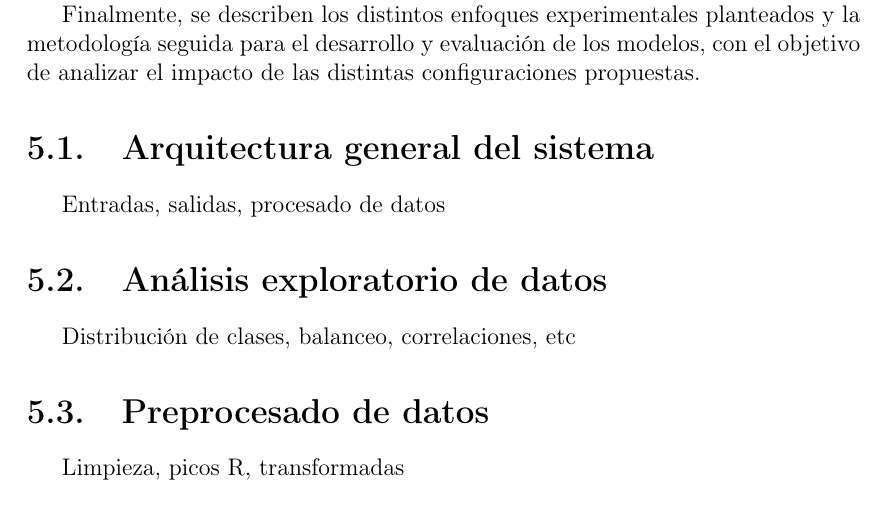
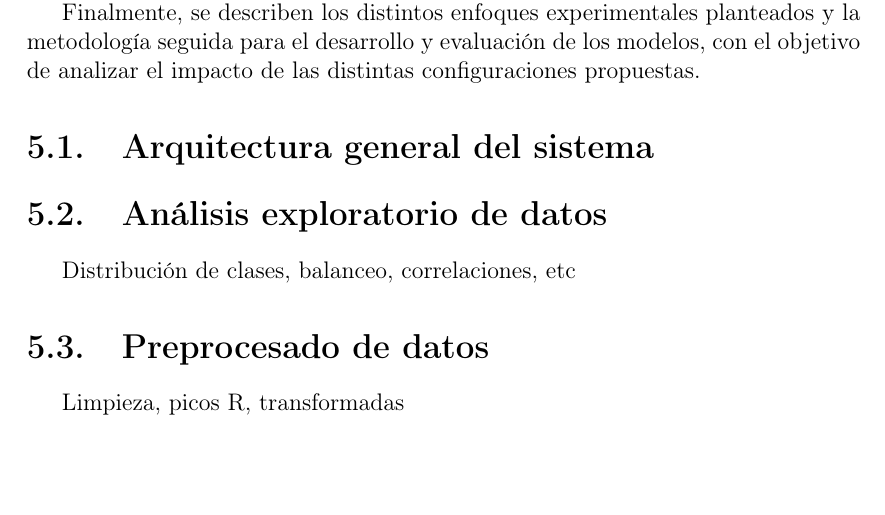
Before and after one commit to AArreguiB/analisis_ecg, a LaTeX book (Memoria/memoria.tex): part of page 47 of 55, cut so that both start at the same text, the shorter picture padded with empty space. Compiled offline with pdfLaTeX.

Commit message:
Cambios en memoria

```diff
--- a/Memoria/memoria.tex
+++ b/Memoria/memoria.tex
@@ -905,7 +905,7 @@ Finalmente, se describen los distintos enfoques experimentales planteados y la m
 
 \section{Arquitectura general del sistema}
 
-Entradas, salidas, procesado de datos
+
 
 \section{Análisis exploratorio de datos}
 
```
Also changed, not shown: Memoria/memoria.pdf, 3 other files.
